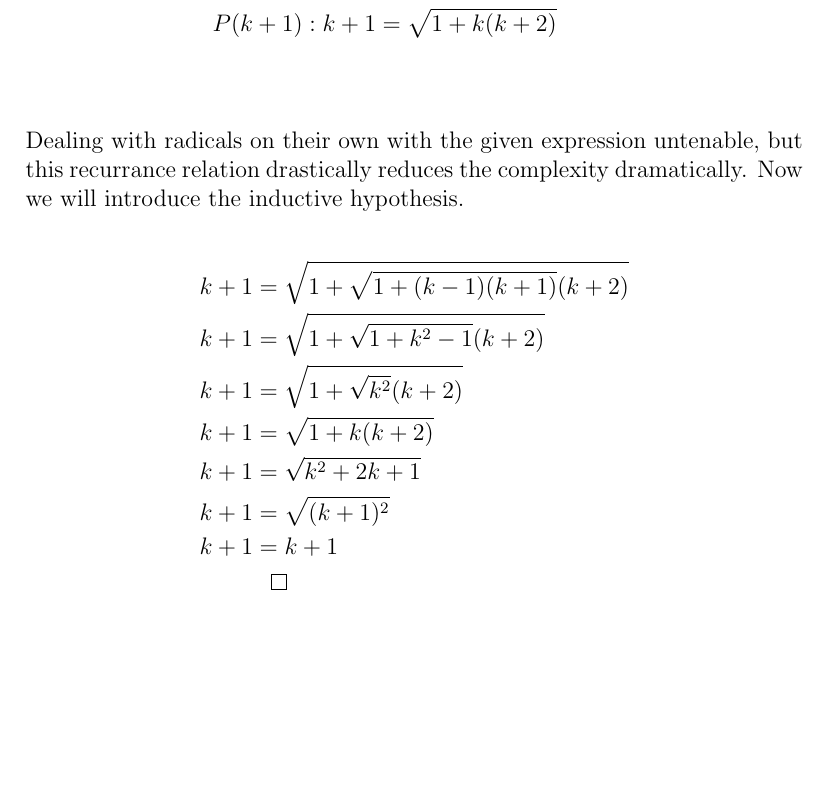
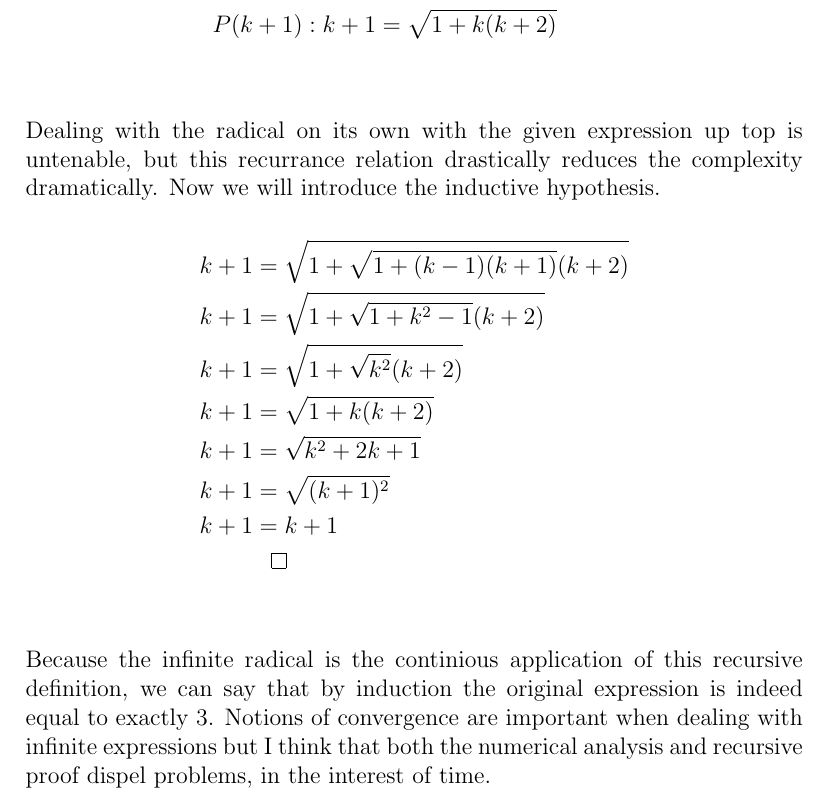
Before and after one commit to jakemckenzie/various_proofs_for_algorithms_course, a LaTeX document (Challenge_problem_1.tex): part of page 4 of 4, cut so that both start at the same text, the shorter picture padded with empty space. Compiled offline with pdfLaTeX.

Commit message:
added to conclusion and formated paragraphs better

```diff
--- a/Challenge_problem_1.tex
+++ b/Challenge_problem_1.tex
@@ -56,7 +56,7 @@ P(3):6 &= \sqrt{1+5(7)}\\
 P(k):k &= \sqrt{1+(k-1)(k+1)}\\
 P(k + 1):k + 1 &= \sqrt{1+k(k+2)}\\
 \end{align*}\\
-Dealing with radicals on their own with the given expression untenable, but this recurrance relation drastically reduces the complexity dramatically. Now we will introduce the inductive hypothesis.\\
+Dealing with the radical on its own with the given expression up top is untenable, but this recurrance relation drastically reduces the complexity dramatically. Now we will introduce the inductive hypothesis.\\
 \begin{align*}
 k + 1 &= \sqrt{1+\sqrt{1+(k-1)(k+1)}(k+2)}\\
 k + 1 &= \sqrt{1+\sqrt{1+k^2-1}(k+2)}\\
@@ -67,4 +67,5 @@ k + 1 &= \sqrt{(k+1)^2}\\
 k + 1 &= k+1\\
 &\hspace{0.3cm}\qedsymbol
 \end{align*}
+\\\\Because the infinite radical is the continious application of this recursive definition, we can say that by induction the original expression is indeed equal to exactly 3. Notions of convergence are important when dealing with infinite expressions but I think that both the numerical analysis and recursive proof dispel problems, in the interest of time.
 \end{document}
```
Also changed, not shown: Challenge_problem_1.pdf, 1 other file.
